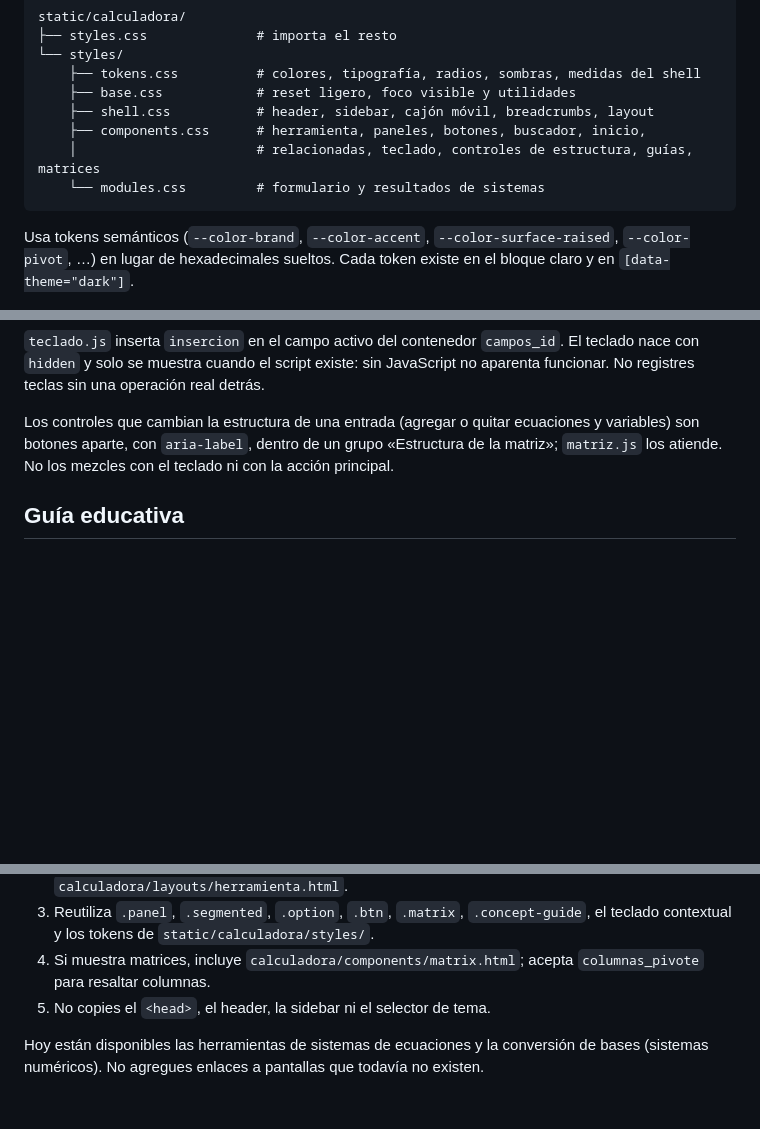
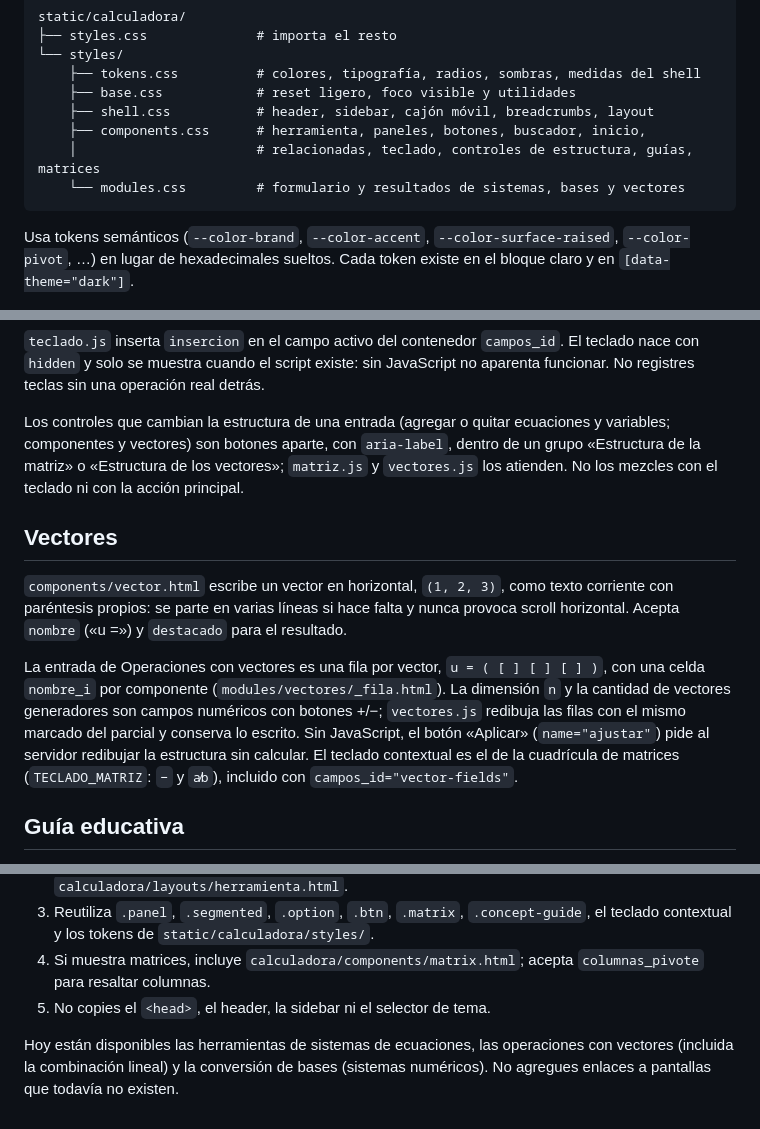
Before and after one commit to rodolfo-collado/Algebra-Lineal, a Markdown page: docs/interfaz.md, 3 parts joined by grey strips. GitHub-like rendering; blank space fills up the shorter version.

````diff
--- a/docs/interfaz.md
+++ b/docs/interfaz.md
@@ -39,7 +39,7 @@ static/calculadora/
     ├── shell.css           # header, sidebar, cajón móvil, breadcrumbs, layout
     ├── components.css      # herramienta, paneles, botones, buscador, inicio,
     │                       # relacionadas, teclado, controles de estructura, guías, matrices
-    └── modules.css         # formulario y resultados de sistemas
+    └── modules.css         # formulario y resultados de sistemas, bases y vectores
 ```
 
 Usa tokens semánticos (`--color-brand`, `--color-accent`, `--color-surface-raised`,
@@ -97,9 +97,26 @@ existe: sin JavaScript no aparenta funcionar. No registres teclas sin una
 operación real detrás.
 
 Los controles que cambian la estructura de una entrada (agregar o quitar
-ecuaciones y variables) son botones aparte, con `aria-label`, dentro de un
-grupo «Estructura de la matriz»; `matriz.js` los atiende. No los mezcles con
+ecuaciones y variables; componentes y vectores) son botones aparte, con
+`aria-label`, dentro de un grupo «Estructura de la matriz» o «Estructura de
+los vectores»; `matriz.js` y `vectores.js` los atienden. No los mezcles con
 el teclado ni con la acción principal.
+
+## Vectores
+
+`components/vector.html` escribe un vector en horizontal, `(1, 2, 3)`, como
+texto corriente con paréntesis propios: se parte en varias líneas si hace
+falta y nunca provoca scroll horizontal. Acepta `nombre` («u =») y
+`destacado` para el resultado.
+
+La entrada de Operaciones con vectores es una fila por vector,
+`u = ( [ ] [ ] [ ] )`, con una celda `nombre_i` por componente
+(`modules/vectores/_fila.html`). La dimensión `n` y la cantidad de vectores
+generadores son campos numéricos con botones +/−; `vectores.js` redibuja las
+filas con el mismo marcado del parcial y conserva lo escrito. Sin JavaScript,
+el botón «Aplicar» (`name="ajustar"`) pide al servidor redibujar la estructura
+sin calcular. El teclado contextual es el de la cuadrícula de matrices
+(`TECLADO_MATRIZ`: `−` y `a⁄b`), incluido con `campos_id="vector-fields"`.
 
 ## Guía educativa
 
@@ -121,6 +138,7 @@ clasificación. El parcial `components/concept_guide.html` los renderiza.
    `columnas_pivote` para resaltar columnas.
 5. No copies el `<head>`, el header, la sidebar ni el selector de tema.
 
-Hoy están disponibles las herramientas de sistemas de ecuaciones y la
-conversión de bases (sistemas numéricos). No agregues enlaces a pantallas
-que todavía no existen.
+Hoy están disponibles las herramientas de sistemas de ecuaciones, las
+operaciones con vectores (incluida la combinación lineal) y la conversión de
+bases (sistemas numéricos). No agregues enlaces a pantallas que todavía no
+existen.
````
Also changed, not shown: README.md (+65 -8 lines).
